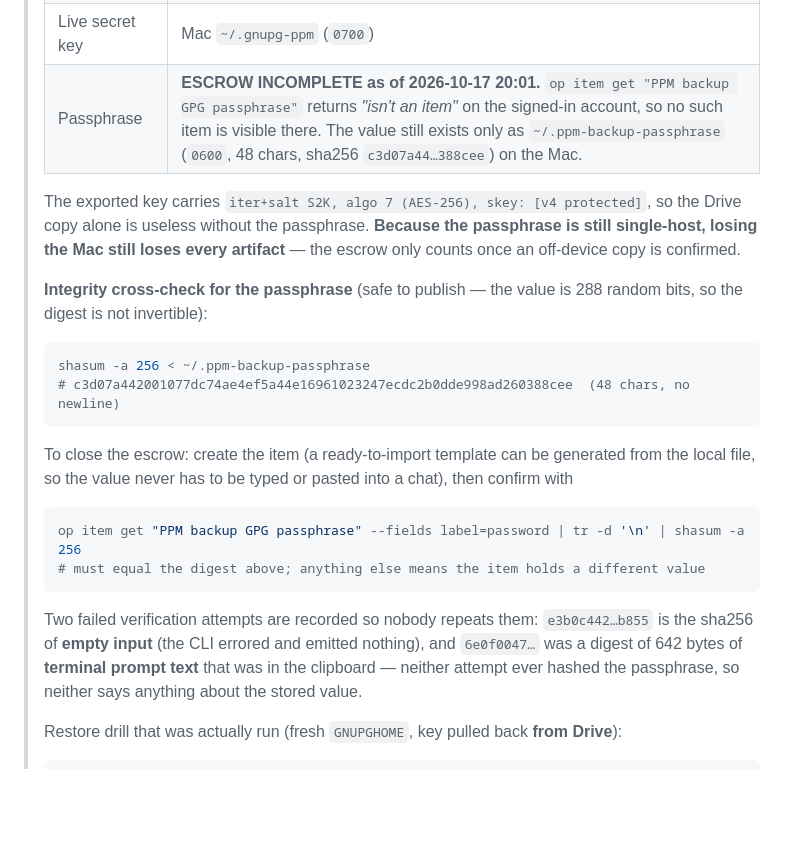
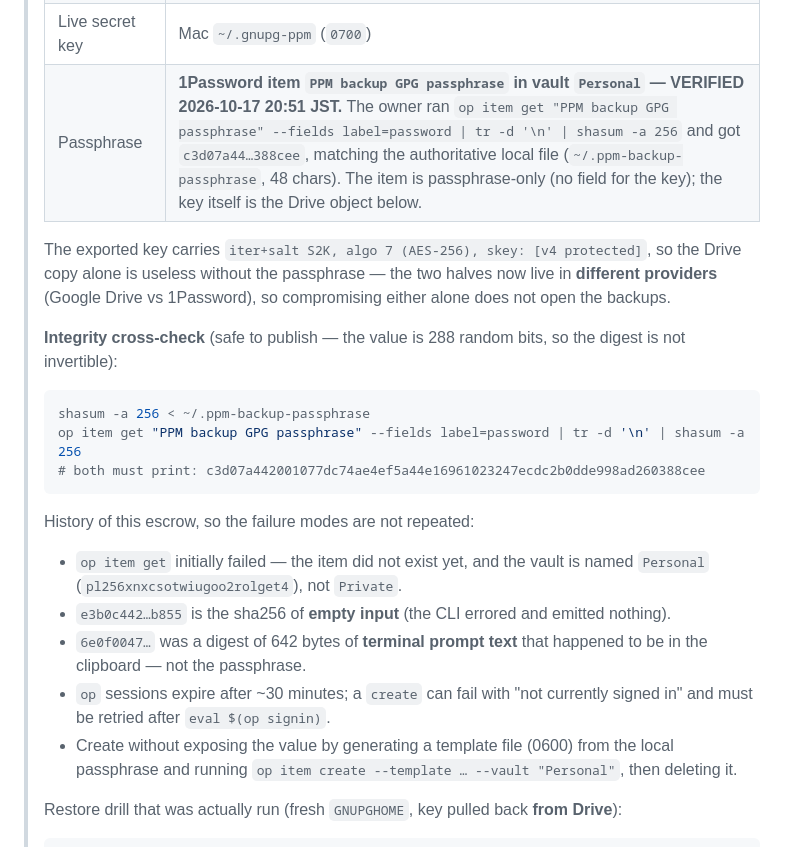
Before and after one commit to malko73/ppm, a Markdown page: docs/DISASTER_RECOVERY_PLAYBOOK.md, the part around the change. GitHub-like rendering; blank space fills up the shorter version.

Commit message:
docs: passphrase escrow VERIFIED (1Password, vault Personal) (#14)
The owner created the item and ran the documented check:

  op item get "PPM backup GPG passphrase" --fields label=password \
    | tr -d '\n' | shasum -a 256
  -> c3d07a442001077dc74ae4ef5a44e16961023247ecdc2b0dde998ad260388cee

which matches the authoritative local file (~/.ppm-backup-passphrase, 48 chars),
so the two halves of the recovery material now sit in different providers:
secret key on Google Drive, passphrase in 1Password. Compromising either alone
does not open any backup.

Provenance is recorded honestly: this was an owner-run command (the CLI session
lives in the owner's shell; this agent cannot read the vault), and the digest
match is the acceptance evidence.

Also keeps the failure history so it is not repeated: the item did not exist at
the earlier attempt, the vault is named Personal (not Private), e3b0c442… is the
sha256 of empty input, 6e0f0047… was terminal prompt text from the clipboard,
and `op` sessions expire after ~30 minutes.

Co-authored-by: malko73 <malko73@github.com>

````diff
--- a/docs/DISASTER_RECOVERY_PLAYBOOK.md
+++ b/docs/DISASTER_RECOVERY_PLAYBOOK.md
@@ -123,32 +123,31 @@ Complete procedure to recover PPM (Portable PDF Manager) on a new VPS from backu
 > | Secret key (armored, passphrase-protected) | `gdrive:ppm-backup/keys/ppm-backup-secret.asc` — 951 B, sha256 `b6e2ddb4d6bfaf1efbe972e375bb7e19180e9799eed61692aa91be1612c8472e` |
 > | Key fingerprint | `2894659F30D57F5A59F7D24E18073F5C40179CA3` (`ppm-backup@y-asahi.local`, expires 2028-10-16) |
 > | Live secret key | Mac `~/.gnupg-ppm` (`0700`) |
-> | Passphrase | **ESCROW INCOMPLETE as of 2026-10-17 20:01.** `op item get "PPM backup GPG passphrase"` returns *"isn't an item"* on the signed-in account, so no such item is visible there. The value still exists only as `~/.ppm-backup-passphrase` (`0600`, 48 chars, sha256 `c3d07a44…388cee`) on the Mac. |
+> | Passphrase | **1Password item `PPM backup GPG passphrase` in vault `Personal` — VERIFIED 2026-10-17 20:51 JST.** The owner ran `op item get "PPM backup GPG passphrase" --fields label=password \| tr -d '\n' \| shasum -a 256` and got `c3d07a44…388cee`, matching the authoritative local file (`~/.ppm-backup-passphrase`, 48 chars). The item is passphrase-only (no field for the key); the key itself is the Drive object below. |
 >
 > The exported key carries `iter+salt S2K, algo 7 (AES-256), skey: [v4 protected]`, so the Drive copy
-> alone is useless without the passphrase. **Because the passphrase is still single-host, losing the
-> Mac still loses every artifact** — the escrow only counts once an off-device copy is confirmed.
+> alone is useless without the passphrase — the two halves now live in **different providers**
+> (Google Drive vs 1Password), so compromising either alone does not open the backups.
 >
-> **Integrity cross-check for the passphrase** (safe to publish — the value is 288 random
-> bits, so the digest is not invertible):
+> **Integrity cross-check** (safe to publish — the value is 288 random bits, so the digest is not
+> invertible):
 >
 > ```bash
 > shasum -a 256 < ~/.ppm-backup-passphrase
-> # c3d07a442001077dc74ae4ef5a44e16961023247ecdc2b0dde998ad260388cee  (48 chars, no newline)
+> op item get "PPM backup GPG passphrase" --fields label=password | tr -d '\n' | shasum -a 256
+> # both must print: c3d07a442001077dc74ae4ef5a44e16961023247ecdc2b0dde998ad260388cee
 > ```
 >
-> To close the escrow: create the item (a ready-to-import template can be generated from the local
-> file, so the value never has to be typed or pasted into a chat), then confirm with
->
-> ```bash
-> op item get "PPM backup GPG passphrase" --fields label=password | tr -d '\n' | shasum -a 256
-> # must equal the digest above; anything else means the item holds a different value
-> ```
->
-> Two failed verification attempts are recorded so nobody repeats them:
-> `e3b0c442…b855` is the sha256 of **empty input** (the CLI errored and emitted nothing), and
-> `6e0f0047…` was a digest of 642 bytes of **terminal prompt text** that was in the clipboard —
-> neither attempt ever hashed the passphrase, so neither says anything about the stored value.
+> History of this escrow, so the failure modes are not repeated:
+> * `op item get` initially failed — the item did not exist yet, and the vault is named `Personal`
+>   (`pl256xnxcsotwiugoo2rolget4`), not `Private`.
+> * `e3b0c442…b855` is the sha256 of **empty input** (the CLI errored and emitted nothing).
+> * `6e0f0047…` was a digest of 642 bytes of **terminal prompt text** that happened to be in the
+>   clipboard — not the passphrase.
+> * `op` sessions expire after ~30 minutes; a `create` can fail with "not currently signed in" and
+>   must be retried after `eval $(op signin)`.
+> * Create without exposing the value by generating a template file (0600) from the local
+>   passphrase and running `op item create --template … --vault "Personal"`, then deleting it.
 >
 > Restore drill that was actually run (fresh `GNUPGHOME`, key pulled back **from Drive**):
 >
````
